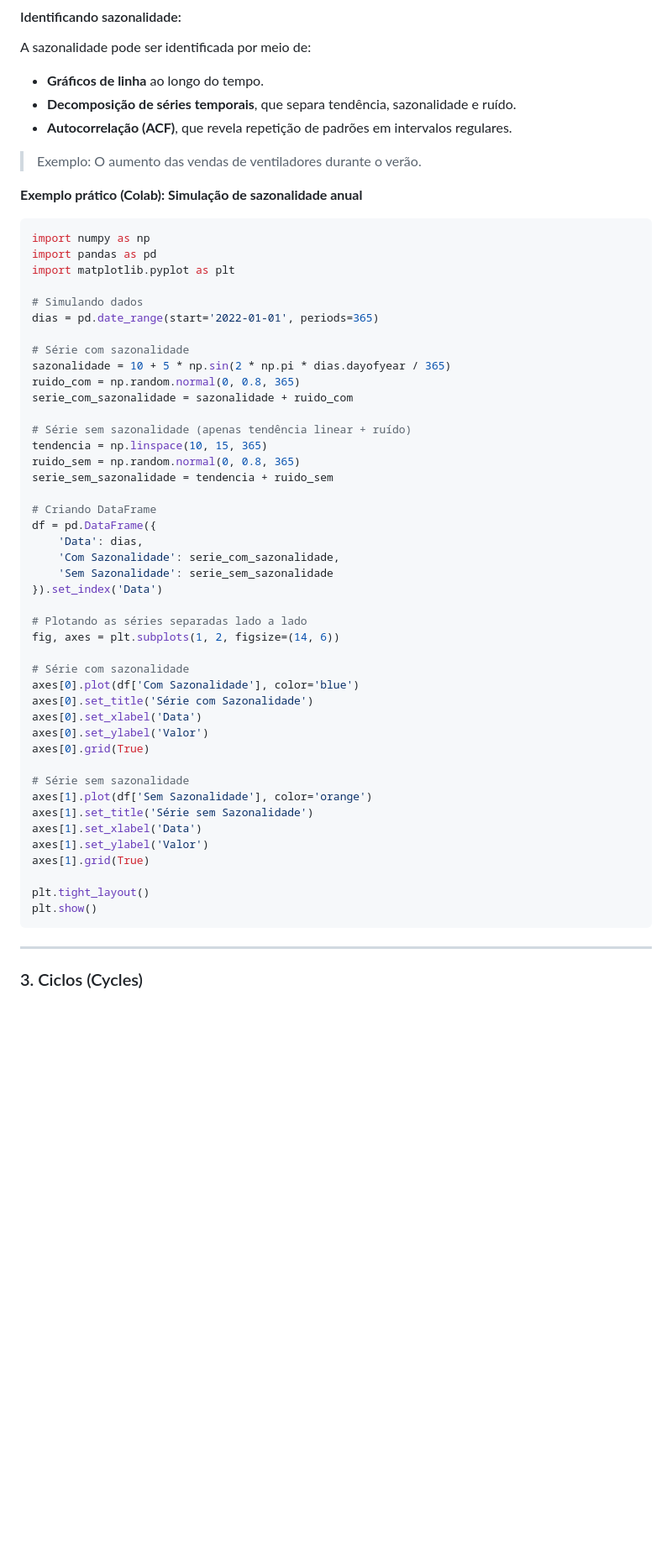
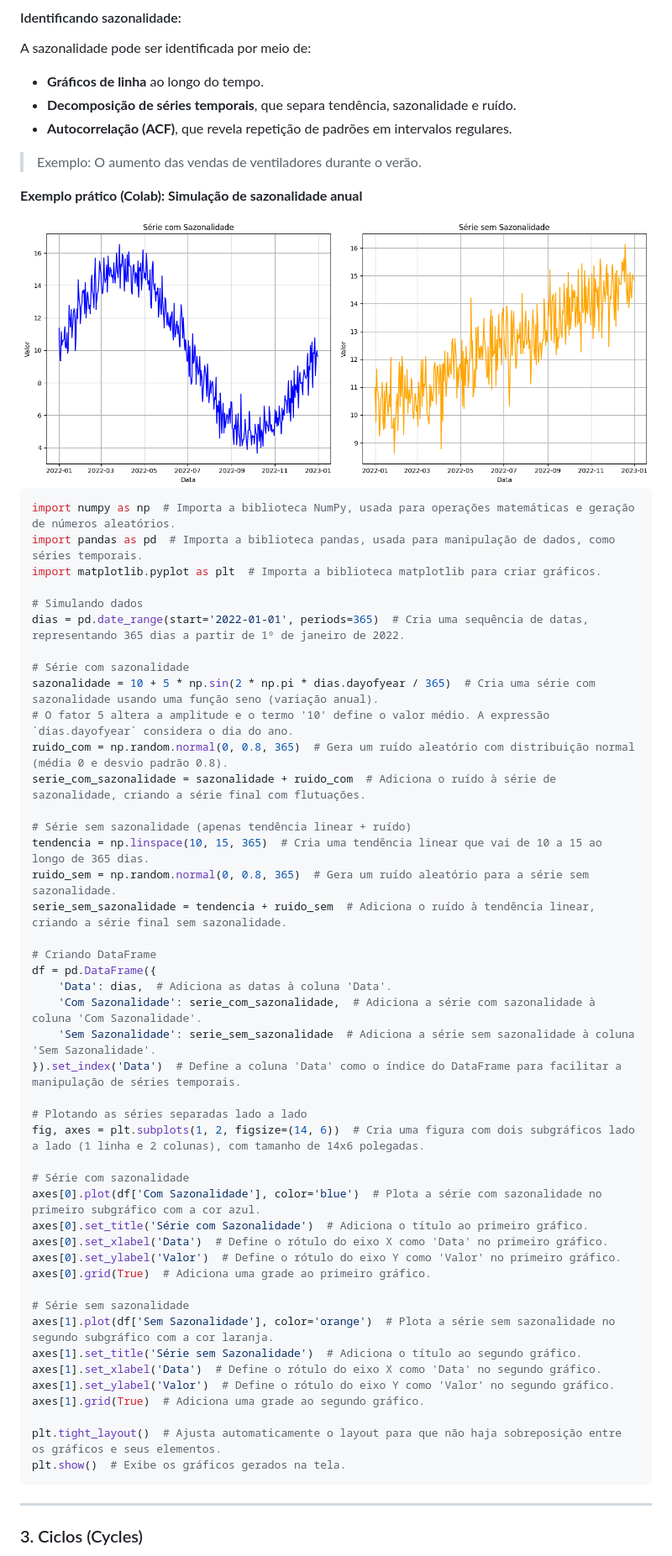
Before and after one commit to profAndreSouza/Material, a Markdown page: Ciência de Dados/08 Séries Temporais Básicas.md, the part around one of its changes. Shown at 84% size. GitHub-like rendering; pictures changed too: Ciência de Dados/img/8-sazonalidade.png (added); blank space fills up the shorter version.

````diff
--- a/Ciência de Dados/08 Séries Temporais Básicas.md
+++ b/Ciência de Dados/08 Séries Temporais Básicas.md
@@ -103,50 +105,53 @@ A sazonalidade pode ser identificada por meio de:
 
 **Exemplo prático (Colab): Simulação de sazonalidade anual**
 
+<img src="img/8-sazonalidade.png">
+
 ```python
-import numpy as np
-import pandas as pd
-import matplotlib.pyplot as plt
+import numpy as np  # Importa a biblioteca NumPy, usada para operações matemáticas e geração de números aleatórios.
+import pandas as pd  # Importa a biblioteca pandas, usada para manipulação de dados, como séries temporais.
+import matplotlib.pyplot as plt  # Importa a biblioteca matplotlib para criar gráficos.
 
 # Simulando dados
-dias = pd.date_range(start='2022-01-01', periods=365)
+dias = pd.date_range(start='2022-01-01', periods=365)  # Cria uma sequência de datas, representando 365 dias a partir de 1º de janeiro de 2022.
 
 # Série com sazonalidade
-sazonalidade = 10 + 5 * np.sin(2 * np.pi * dias.dayofyear / 365)
-ruido_com = np.random.normal(0, 0.8, 365)
-serie_com_sazonalidade = sazonalidade + ruido_com
+sazonalidade = 10 + 5 * np.sin(2 * np.pi * dias.dayofyear / 365)  # Cria uma série com sazonalidade usando uma função seno (variação anual).
+# O fator 5 altera a amplitude e o termo '10' define o valor médio. A expressão `dias.dayofyear` considera o dia do ano.
+ruido_com = np.random.normal(0, 0.8, 365)  # Gera um ruído aleatório com distribuição normal (média 0 e desvio padrão 0.8).
+serie_com_sazonalidade = sazonalidade + ruido_com  # Adiciona o ruído à série de sazonalidade, criando a série final com flutuações.
 
 # Série sem sazonalidade (apenas tendência linear + ruído)
-tendencia = np.linspace(10, 15, 365)
-ruido_sem = np.random.normal(0, 0.8, 365)
-serie_sem_sazonalidade = tendencia + ruido_sem
+tendencia = np.linspace(10, 15, 365)  # Cria uma tendência linear que vai de 10 a 15 ao longo de 365 dias.
+ruido_sem = np.random.normal(0, 0.8, 365)  # Gera um ruído aleatório para a série sem sazonalidade.
+serie_sem_sazonalidade = tendencia + ruido_sem  # Adiciona o ruído à tendência linear, criando a série final sem sazonalidade.
 
 # Criando DataFrame
 df = pd.DataFrame({
-    'Data': dias,
-    'Com Sazonalidade': serie_com_sazonalidade,
-    'Sem Sazonalidade': serie_sem_sazonalidade
-}).set_index('Data')
+    'Data': dias,  # Adiciona as datas à coluna 'Data'.
+    'Com Sazonalidade': serie_com_sazonalidade,  # Adiciona a série com sazonalidade à coluna 'Com Sazonalidade'.
+    'Sem Sazonalidade': serie_sem_sazonalidade  # Adiciona a série sem sazonalidade à coluna 'Sem Sazonalidade'.
+}).set_index('Data')  # Define a coluna 'Data' como o índice do DataFrame para facilitar a manipulação de séries temporais.
 
 # Plotando as séries separadas lado a lado
-fig, axes = plt.subplots(1, 2, figsize=(14, 6))
+fig, axes = plt.subplots(1, 2, figsize=(14, 6))  # Cria uma figura com dois subgráficos lado a lado (1 linha e 2 colunas), com tamanho de 14x6 polegadas.
 
 # Série com sazonalidade
-axes[0].plot(df['Com Sazonalidade'], color='blue')
-axes[0].set_title('Série com Sazonalidade')
-axes[0].set_xlabel('Data')
-axes[0].set_ylabel('Valor')
-axes[0].grid(True)
+axes[0].plot(df['Com Sazonalidade'], color='blue')  # Plota a série com sazonalidade no primeiro subgráfico com a cor azul.
+axes[0].set_title('Série com Sazonalidade')  # Adiciona o título ao primeiro gráfico.
+axes[0].set_xlabel('Data')  # Define o rótulo do eixo X como 'Data' no primeiro gráfico.
+axes[0].set_ylabel('Valor')  # Define o rótulo do eixo Y como 'Valor' no primeiro gráfico.
+axes[0].grid(True)  # Adiciona uma grade ao primeiro gráfico.
 
 # Série sem sazonalidade
-axes[1].plot(df['Sem Sazonalidade'], color='orange')
-axes[1].set_title('Série sem Sazonalidade')
-axes[1].set_xlabel('Data')
-axes[1].set_ylabel('Valor')
-axes[1].grid(True)
+axes[1].plot(df['Sem Sazonalidade'], color='orange')  # Plota a série sem sazonalidade no segundo subgráfico com a cor laranja.
+axes[1].set_title('Série sem Sazonalidade')  # Adiciona o título ao segundo gráfico.
+axes[1].set_xlabel('Data')  # Define o rótulo do eixo X como 'Data' no segundo gráfico.
+axes[1].set_ylabel('Valor')  # Define o rótulo do eixo Y como 'Valor' no segundo gráfico.
+axes[1].grid(True)  # Adiciona uma grade ao segundo gráfico.
 
-plt.tight_layout()
-plt.show()
+plt.tight_layout()  # Ajusta automaticamente o layout para que não haja sobreposição entre os gráficos e seus elementos.
+plt.show()  # Exibe os gráficos gerados na tela.
 ```
 
 ---
````
Also changed, not shown: other parts of Ciência de Dados/08 Séries Temporais Básicas.md (+53 -37 lines), Ciência de Dados/img/8-ciclos.png (added), Ciência de Dados/img/8-ruido.png (added), Ciência de Dados/img/8-temporal.png (added), Ciência de Dados/img/8-tendencia.png (added).
